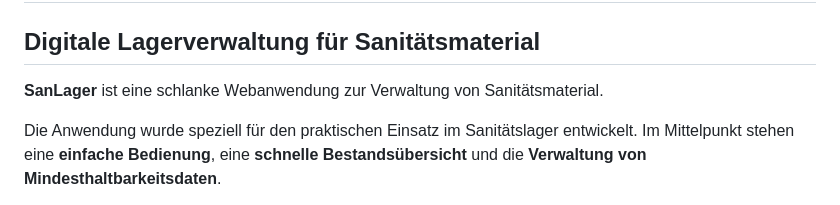
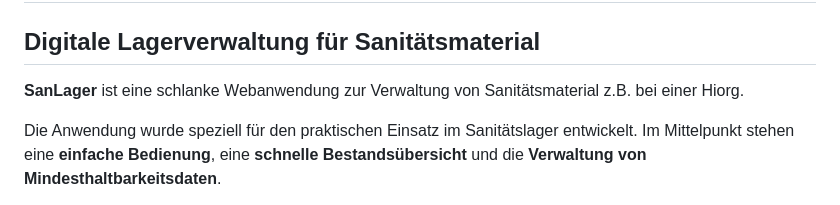
Before and after one commit to Offi83/sanlager, a Markdown page: README.md, the part around the change. Drawn GitHub-style.

```diff
--- a/README.md
+++ b/README.md
@@ -2,7 +2,7 @@
 
 ## Digitale Lagerverwaltung für Sanitätsmaterial
 
-**SanLager** ist eine schlanke Webanwendung zur Verwaltung von Sanitätsmaterial.
+**SanLager** ist eine schlanke Webanwendung zur Verwaltung von Sanitätsmaterial z.B. bei einer Hiorg.
 
 Die Anwendung wurde speziell für den praktischen Einsatz im Sanitätslager entwickelt. Im Mittelpunkt stehen eine **einfache Bedienung**, eine **schnelle Bestandsübersicht** und die **Verwaltung von Mindesthaltbarkeitsdaten**.
 
```
